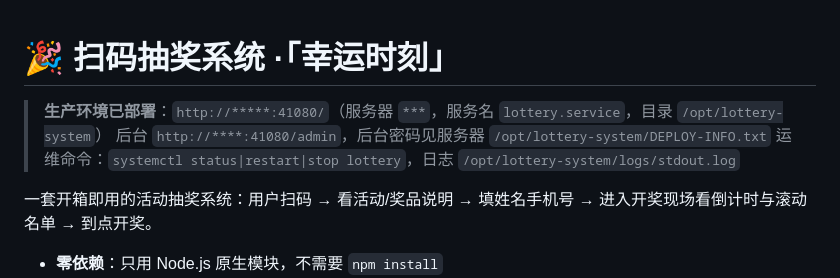
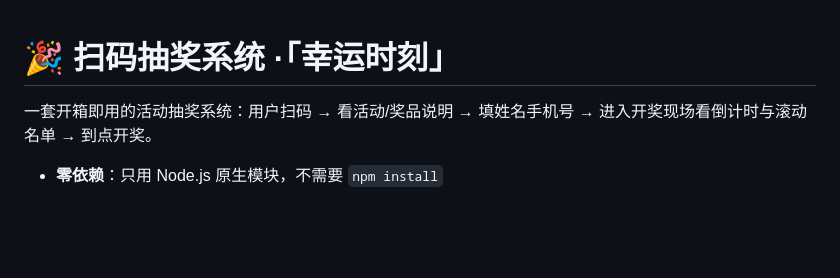
Before and after one commit to wsndy666/KJ-kaijiang, a Markdown page: README.md, the part around the change. Drawn GitHub-style; blank space fills up the shorter version.

```diff
--- a/README.md
+++ b/README.md
@@ -1,8 +1,4 @@
 # 🎉 扫码抽奖系统 ·「幸运时刻」
-
-> **生产环境已部署**：`http://*****:41080/`（服务器 `***`，服务名 `lottery.service`，目录 `/opt/lottery-system`）
-> 后台 `http://****:41080/admin`，后台密码见服务器 `/opt/lottery-system/DEPLOY-INFO.txt`
-> 运维命令：`systemctl status|restart|stop lottery`，日志 `/opt/lottery-system/logs/stdout.log`
 
 一套开箱即用的活动抽奖系统：用户扫码 → 看活动/奖品说明 → 填姓名手机号 → 进入开奖现场看倒计时与滚动名单 → 到点开奖。
 
```
